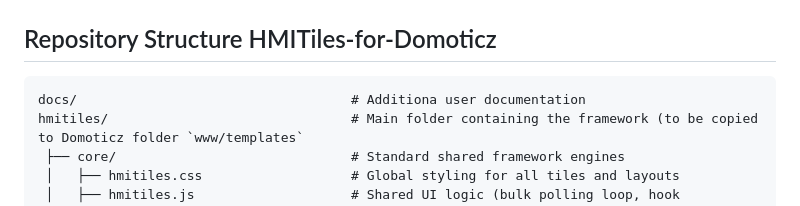
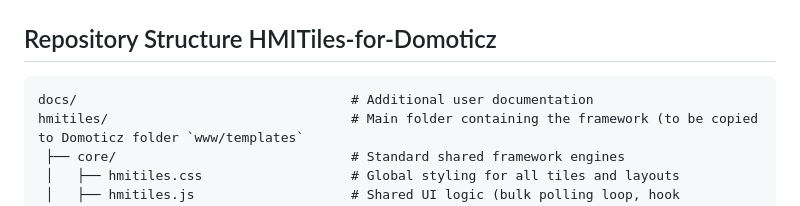
Before and after one commit to rwbl/hmitiles-for-domoticz, a Markdown page: README.md, the part around one of its changes. GitHub-like rendering.

````diff
--- a/README.md
+++ b/README.md
@@ -79,7 +79,7 @@ Selecting any blueprint directory on GitHub will automatically render its locali
 
 ## Repository Structure HMITiles-for-Domoticz
 ```
-docs/                                   # Additiona user documentation
+docs/                                   # Additional user documentation
 hmitiles/                               # Main folder containing the framework (to be copied to Domoticz folder `www/templates`
  ├── core/                           	# Standard shared framework engines
  │   ├── hmitiles.css                	# Global styling for all tiles and layouts
````
Also changed, not shown: other parts of README.md (+5 -2 lines).
